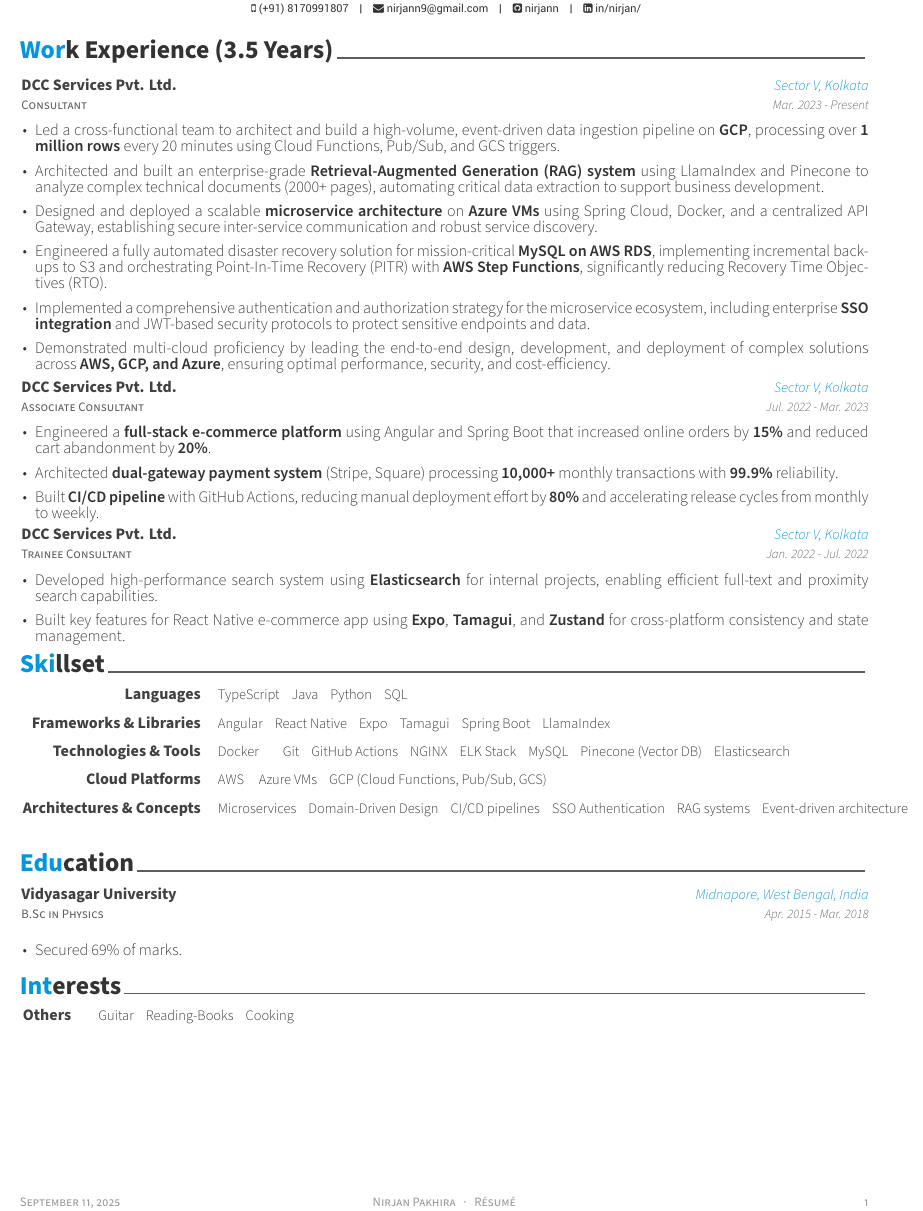
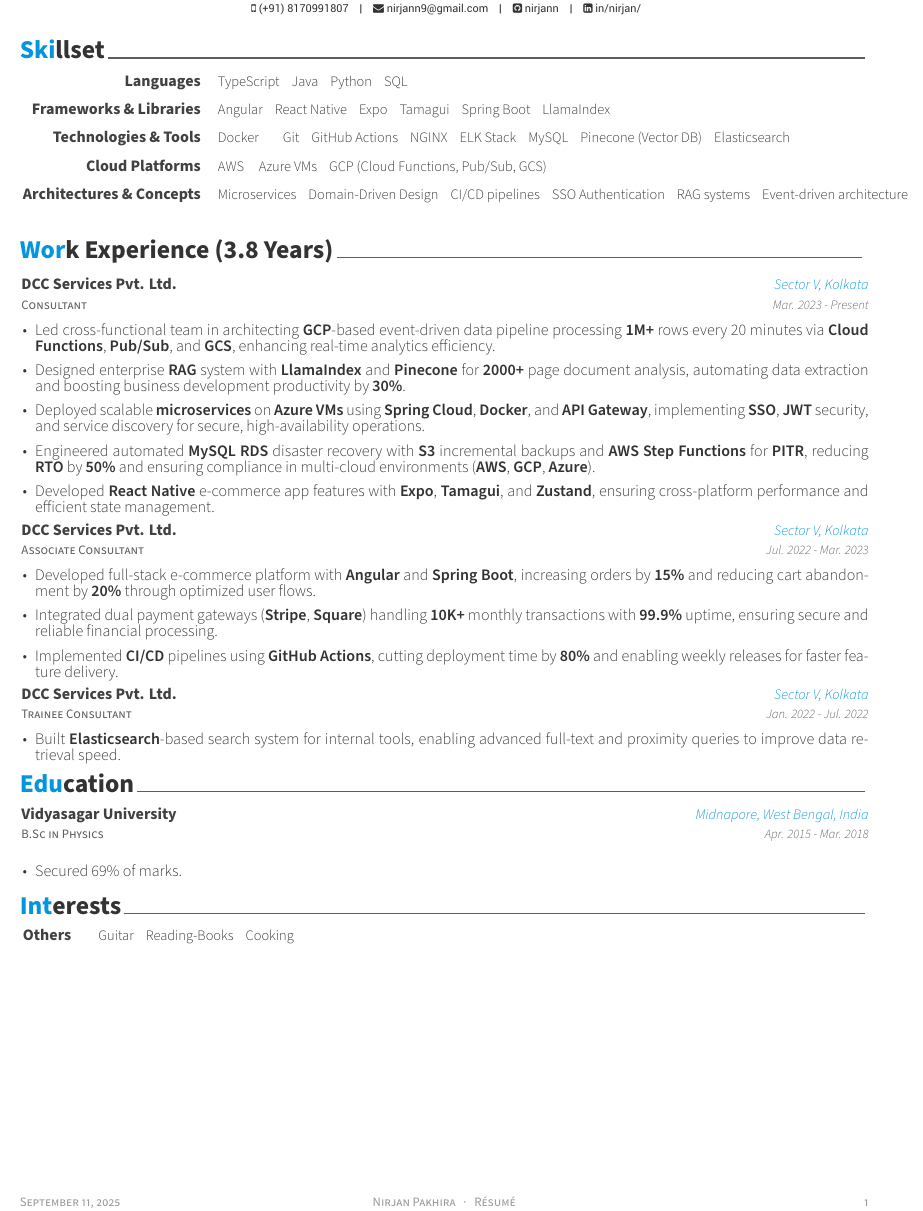
Before and after one commit to nirjann/resume, a LaTeX CV (resume.tex, which reads resume/experience.tex): part of the page, cut so that both start at the same text. Compiled offline with XeLaTeX.

Commit message:
feat: added years of experience

```diff
--- a/resume.tex
+++ b/resume.tex
@@ -99,8 +99,9 @@
 %	Each section is imported separately, open each file in turn to modify content
 %-------------------------------------------------------------------------------
 % \input{resume/summary.tex}
+
+\input{resume/skills.tex}
 \input{resume/experience.tex}
-\input{resume/skills}
 
 \input{resume/education.tex}
 \input{resume/interests}
--- a/resume/experience.tex
+++ b/resume/experience.tex
@@ -1,7 +1,5 @@
-\cvsection{Work Experience (3.5 Years)}
-
+\cvsection{Work Experience (3.8 Years)}
 \begin{cventries}
-
 %---------------------------------------------------------
 \cventry
     {Consultant}
@@ -11,17 +9,15 @@
     {
       \begin{cvitems}
         \setlength\itemsep{1.8mm}
-        \item {Led a cross-functional team to architect and build a high-volume, event-driven data ingestion pipeline on \textbf{GCP}, processing over \textbf{1 million rows} every 20 minutes using Cloud Functions, Pub/Sub, and GCS triggers.}
-        \item {Architected and built an enterprise-grade \textbf{Retrieval-Augmented Generation (RAG) system} using LlamaIndex and Pinecone to analyze complex technical documents (2000+ pages), automating critical data extraction to support business development.}
-        \item {Designed and deployed a scalable \textbf{microservice architecture} on \textbf{Azure VMs} using Spring Cloud, Docker, and a centralized API Gateway, establishing secure inter-service communication and robust service discovery.}
-        \item {Engineered a fully automated disaster recovery solution for mission-critical \textbf{MySQL on AWS RDS}, implementing incremental backups to S3 and orchestrating Point-In-Time Recovery (PITR) with \textbf{AWS Step Functions}, significantly reducing Recovery Time Objectives (RTO).}
-        \item {Implemented a comprehensive authentication and authorization strategy for the microservice ecosystem, including enterprise \textbf{SSO integration} and JWT-based security protocols to protect sensitive endpoints and data.}
-        \item {Demonstrated multi-cloud proficiency by leading the end-to-end design, development, and deployment of complex solutions across \textbf{AWS, GCP, and Azure}, ensuring optimal performance, security, and cost-efficiency.}
+        \renewcommand{\baselinestretch}{2.8}
+        \item {Led cross-functional team in architecting \textbf{GCP}-based event-driven data pipeline processing \textbf{1M+} rows every 20 minutes via \textbf{Cloud Functions}, \textbf{Pub/Sub}, and \textbf{GCS}, enhancing real-time analytics efficiency.}
+        \item {Designed enterprise \textbf{RAG} system with \textbf{LlamaIndex} and \textbf{Pinecone} for \textbf{2000+} page document analysis, automating data extraction and boosting business development productivity by \textbf{30\%}.}
+        \item {Deployed scalable \textbf{microservices} on \textbf{Azure VMs} using \textbf{Spring Cloud}, \textbf{Docker}, and \textbf{API Gateway}, implementing \textbf{SSO}, \textbf{JWT} security, and service discovery for secure, high-availability operations.}
+        \item {Engineered automated \textbf{MySQL RDS} disaster recovery with \textbf{S3} incremental backups and \textbf{AWS Step Functions} for \textbf{PITR}, reducing \textbf{RTO} by \textbf{50\%} and ensuring compliance in multi-cloud environments (\textbf{AWS}, \textbf{GCP}, \textbf{Azure}).}
+        \item {Developed \textbf{React Native} e-commerce app features with \textbf{Expo}, \textbf{Tamagui}, and \textbf{Zustand}, ensuring cross-platform performance and efficient state management.}
       \end{cvitems}
     }
-    \vspace{4mm}
-
-
+    \vspace{6mm}
 %---------------------------------------------------------
   \cventry
     {Associate Consultant}
@@ -31,14 +27,12 @@
     {
       \begin{cvitems}
         \setlength\itemsep{1.8mm}
-        \item {Engineered a \textbf{full-stack e-commerce platform} using Angular and Spring Boot that increased online orders by \textbf{15\%} and reduced cart abandonment by \textbf{20\%}.}
-        \item {Architected \textbf{dual-gateway payment system} (Stripe, Square) processing \textbf{10,000+} monthly transactions with \textbf{99.9\%} reliability.}
-        \item {Built \textbf{CI/CD pipeline} with GitHub Actions, reducing manual deployment effort by \textbf{80\%} and accelerating release cycles from monthly to weekly.}
+        \item {Developed full-stack e-commerce platform with \textbf{Angular} and \textbf{Spring Boot}, increasing orders by \textbf{15\%} and reducing cart abandonment by \textbf{20\%} through optimized user flows.}
+        \item {Integrated dual payment gateways (\textbf{Stripe}, \textbf{Square}) handling \textbf{10K+} monthly transactions with \textbf{99.9\%} uptime, ensuring secure and reliable financial processing.}
+        \item {Implemented \textbf{CI/CD} pipelines using \textbf{GitHub Actions}, cutting deployment time by \textbf{80\%} and enabling weekly releases for faster feature delivery.}
       \end{cvitems}
     }
-
-    \vspace{4mm}
-
+    \vspace{6mm}
 %---------------------------------------------------------
   \cventry
     {Trainee Consultant}
@@ -48,9 +42,7 @@
     {
       \begin{cvitems}
         \setlength\itemsep{1.8mm}
-        \item {Developed high-performance search system using \textbf{Elasticsearch} for internal projects, enabling efficient full-text and proximity search capabilities.}
-        \item {Built key features for React Native e-commerce app using \textbf{Expo}, \textbf{Tamagui}, and \textbf{Zustand} for cross-platform consistency and state management.}
+        \item {Built \textbf{Elasticsearch}-based search system for internal tools, enabling advanced full-text and proximity queries to improve data retrieval speed.}
       \end{cvitems}
     }
-
 \end{cventries}
```
Also changed, not shown: resume.pdf.
